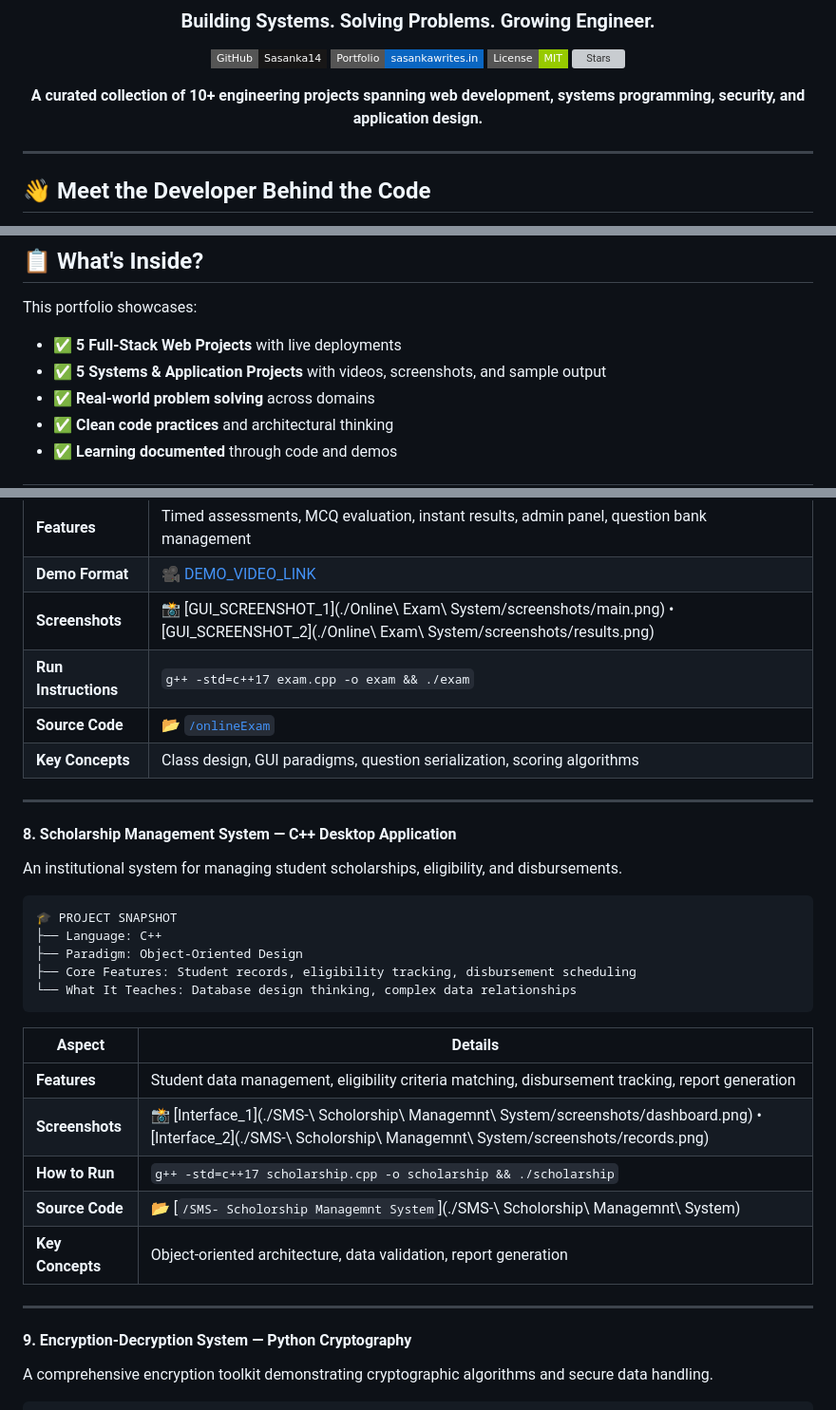
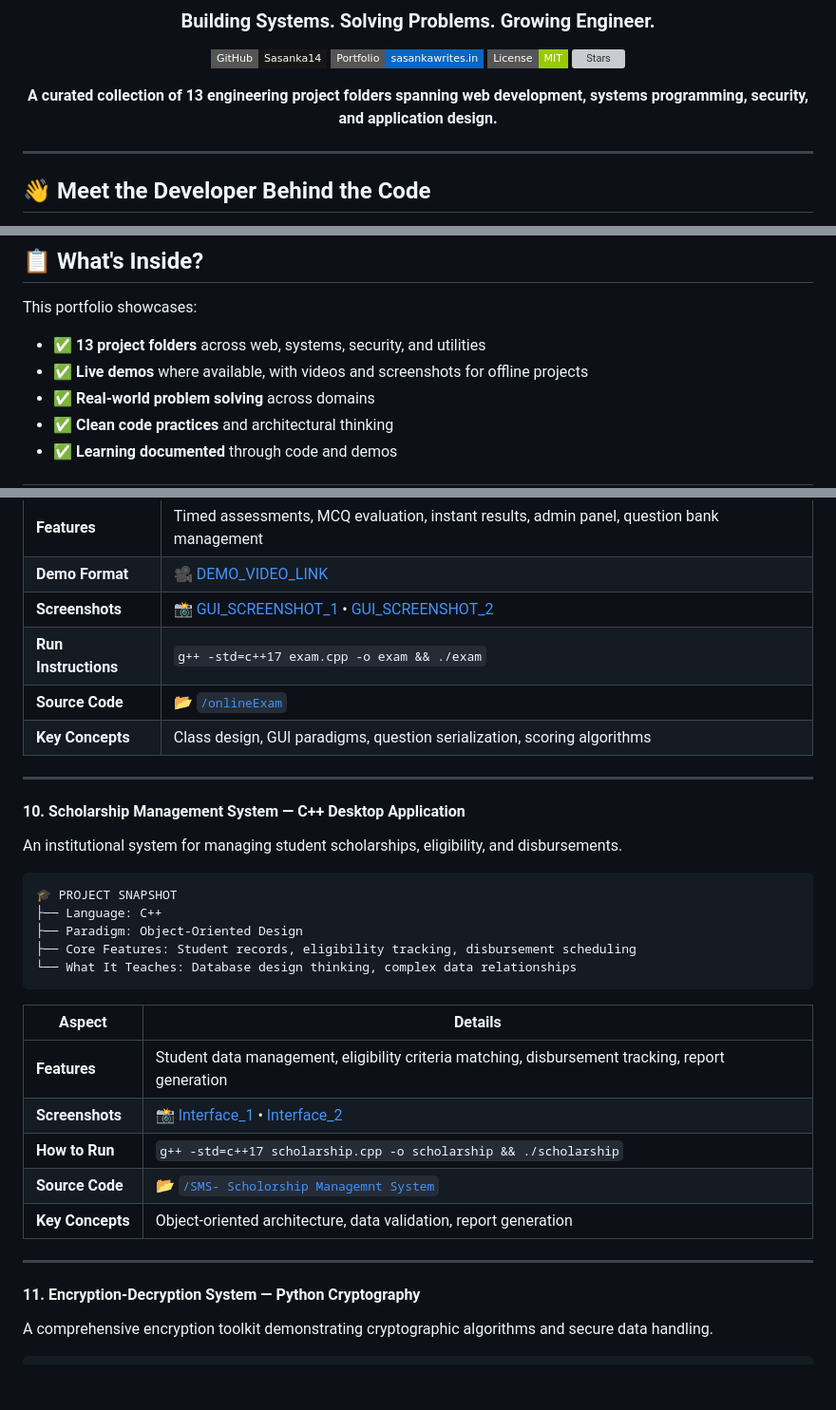
Before and after one commit to Sasanka14/SFT_CASE_STUDYS, a Markdown page: README.md, 3 parts joined by grey strips. Shown at 95% size. Drawn GitHub-style; badges without logos; blank space fills up the shorter version; grey boxes are pictures that could not be loaded.

````diff
--- a/README.md
+++ b/README.md
@@ -9,7 +9,7 @@
 [![License](https://img.shields.io/badge/License-MIT-green?style=flat-square)](#license)
 [![Stars](https://img.shields.io/github/stars/Sasanka14/SFT_CASE_STUDYS_AND_MINI_PROJECTS?style=flat-square&logo=github)](https://github.com/Sasanka14/SFT_CASE_STUDYS_AND_MINI_PROJECTS)
 
-**A curated collection of 10+ engineering projects spanning web development, systems programming, security, and application design.**
+**A curated collection of 13 engineering project folders spanning web development, systems programming, security, and application design.**
 
 </div>
 
@@ -30,8 +30,8 @@ From crafting responsive web interfaces to architecting low-level systems in C,
 ## 📋 What's Inside?
 
 This portfolio showcases:
-- ✅ **5 Full-Stack Web Projects** with live deployments
-- ✅ **5 Systems & Application Projects** with videos, screenshots, and sample output
+- ✅ **13 project folders** across web, systems, security, and utilities
+- ✅ **Live demos** where available, with videos and screenshots for offline projects
 - ✅ **Real-world problem solving** across domains
 - ✅ **Clean code practices** and architectural thinking
 - ✅ **Learning documented** through code and demos
@@ -146,14 +181,14 @@ A desktop exam platform with timer, question navigation, and result generation.
 |--------|---------|
 | **Features** | Timed assessments, MCQ evaluation, instant results, admin panel, question bank management |
 | **Demo Format** | 🎥 [DEMO_VIDEO_LINK](https://youtube.com/EXAM_SYSTEM_DEMO) |
-| **Screenshots** | 📸 [GUI_SCREENSHOT_1](./Online\ Exam\ System/screenshots/main.png) • [GUI_SCREENSHOT_2](./Online\ Exam\ System/screenshots/results.png) |
+| **Screenshots** | 📸 [GUI_SCREENSHOT_1](./Online%20Exam%20System/screenshots/main.png) • [GUI_SCREENSHOT_2](./Online%20Exam%20System/screenshots/results.png) |
 | **Run Instructions** | `g++ -std=c++17 exam.cpp -o exam && ./exam` |
 | **Source Code** | 📂 [`/onlineExam`](./onlineExam) |
 | **Key Concepts** | Class design, GUI paradigms, question serialization, scoring algorithms |
 
 ---
 
-#### 8. **Scholarship Management System** — C++ Desktop Application
+#### 10. **Scholarship Management System** — C++ Desktop Application
 An institutional system for managing student scholarships, eligibility, and disbursements.
 
 ```
@@ -167,14 +202,14 @@ An institutional system for managing student scholarships, eligibility, and disb
 | Aspect | Details |
 |--------|---------|
 | **Features** | Student data management, eligibility criteria matching, disbursement tracking, report generation |
-| **Screenshots** | 📸 [Interface_1](./SMS-\ Scholorship\ Managemnt\ System/screenshots/dashboard.png) • [Interface_2](./SMS-\ Scholorship\ Managemnt\ System/screenshots/records.png) |
+| **Screenshots** | 📸 [Interface_1](./SMS-%20Scholorship%20Managemnt%20System/screenshots/dashboard.png) • [Interface_2](./SMS-%20Scholorship%20Managemnt%20System/screenshots/records.png) |
 | **How to Run** | `g++ -std=c++17 scholarship.cpp -o scholarship && ./scholarship` |
-| **Source Code** | 📂 [`/SMS- Scholorship Managemnt System`](./SMS-\ Scholorship\ Managemnt\ System) |
+| **Source Code** | 📂 [`/SMS- Scholorship Managemnt System`](./SMS-%20Scholorship%20Managemnt%20System) |
 | **Key Concepts** | Object-oriented architecture, data validation, report generation |
 
 ---
 
-#### 9. **Encryption-Decryption System** — Python Cryptography
+#### 11. **Encryption-Decryption System** — Python Cryptography
 A comprehensive encryption toolkit demonstrating cryptographic algorithms and secure data handling.
 
 ```
````
Also changed, not shown: other parts of README.md (+68 -11 lines).
